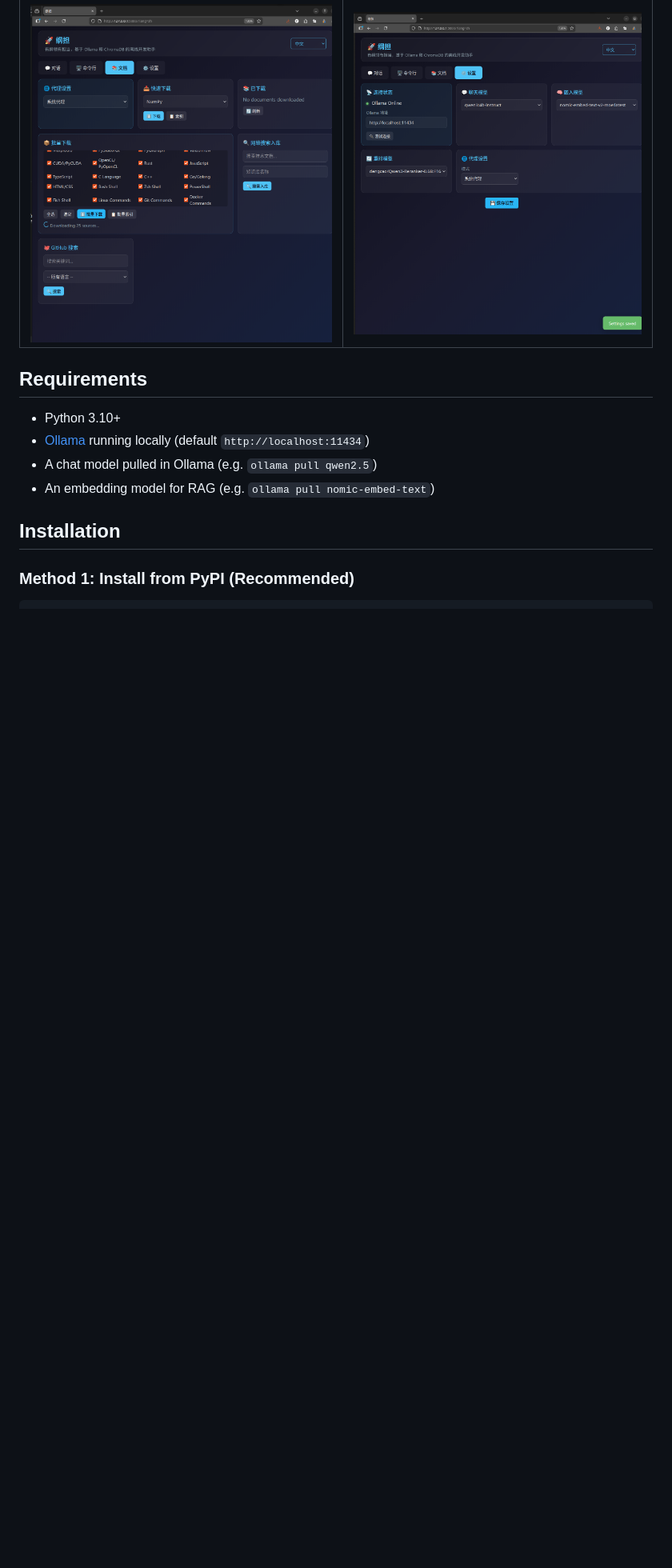
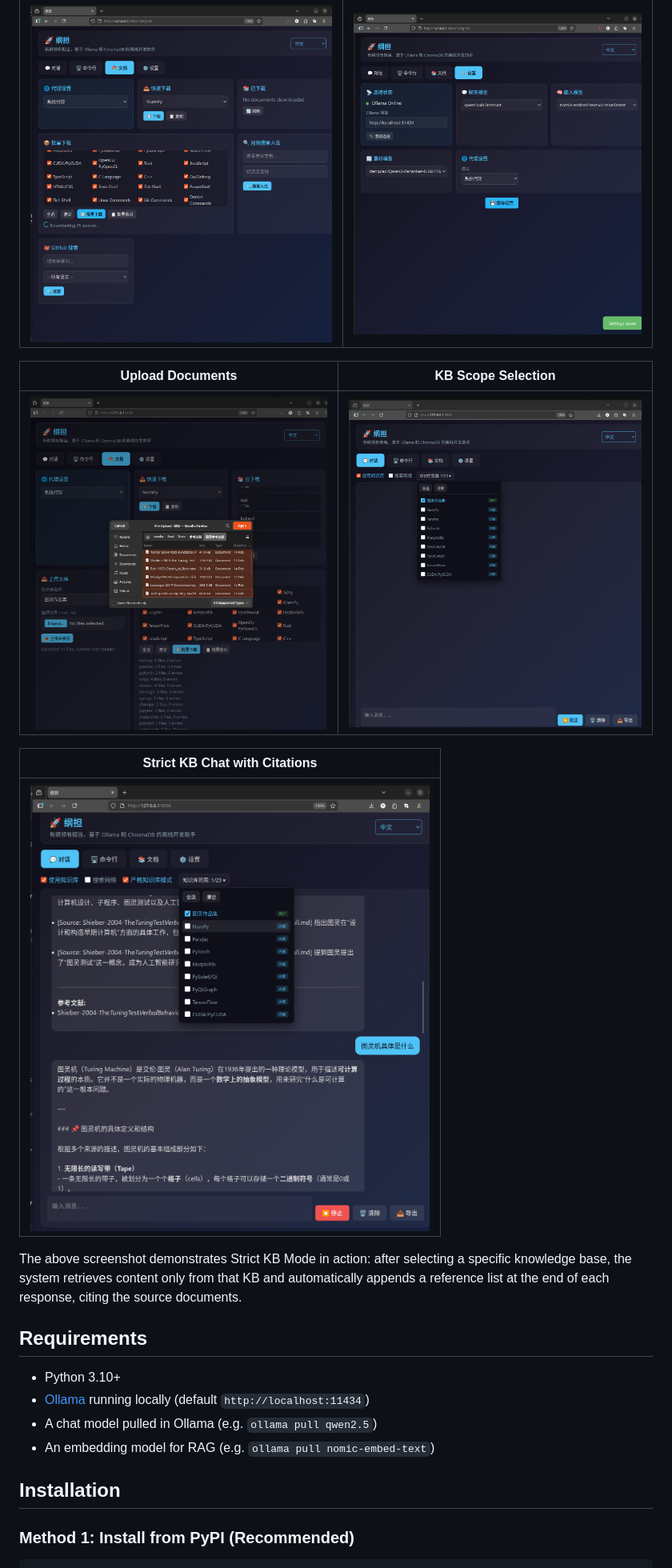
Before and after one commit to cycleuser/GangDan, a Markdown page: README.md, the part around the change printed below. Shown: that part at 80% size. Drawn GitHub-style; pictures changed too: images/knowledge.png (added), images/specificated_knowledge_chat.png (added), images/upload.png (added); blank space fills up the shorter version.

```diff
--- a/README.md
+++ b/README.md
@@ -25,6 +29,16 @@ A local-first, offline programming assistant powered by [Ollama](https://ollama.
 | Documentation | Settings |
 |:-------------:|:--------:|
 | ![Docs](images/documents.png) | ![Settings](images/setting.png) |
+
+| Upload Documents | KB Scope Selection |
+|:----------------:|:------------------:|
+| ![Upload](images/upload.png) | ![Knowledge](images/knowledge.png) |
+
+| Strict KB Chat with Citations |
+|:-----------------------------:|
+| ![Strict Chat](images/specificated_knowledge_chat.png) |
+
+The above screenshot demonstrates Strict KB Mode in action: after selecting a specific knowledge base, the system retrieves content only from that KB and automatically appends a reference list at the end of each response, citing the source documents.
 
 ## Requirements
 
```
Also changed, not shown: other parts of README.md (+5 -1 lines), README_CN.md (+15 -1 lines), 8 other files.
